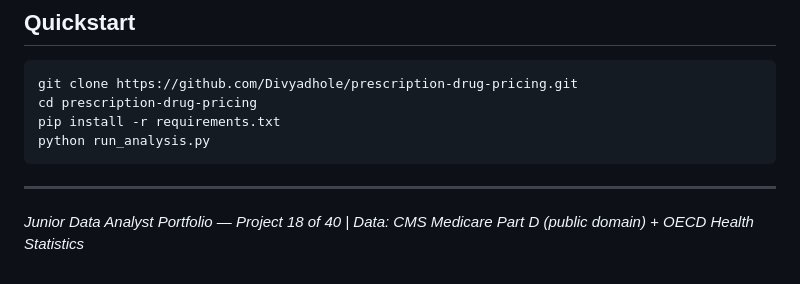
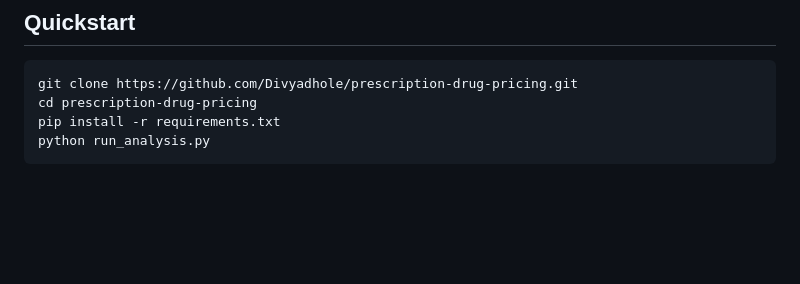
Before and after one commit to Divyadhole/prescription-drug-pricing, a Markdown page: README.md, the part around the change. GitHub-like rendering; blank space fills up the shorter version.

Commit message:
Remove project description from README
Removed project description from README.

````diff
--- a/README.md
+++ b/README.md
@@ -155,7 +155,3 @@ cd prescription-drug-pricing
 pip install -r requirements.txt
 python run_analysis.py
 ```
-
----
-
-*Junior Data Analyst Portfolio — Project 18 of 40 | Data: CMS Medicare Part D (public domain) + OECD Health Statistics*
````
